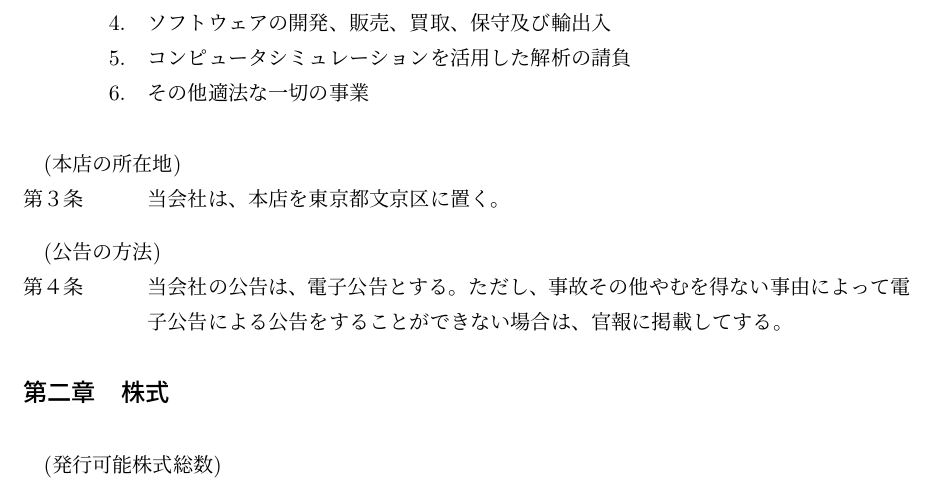
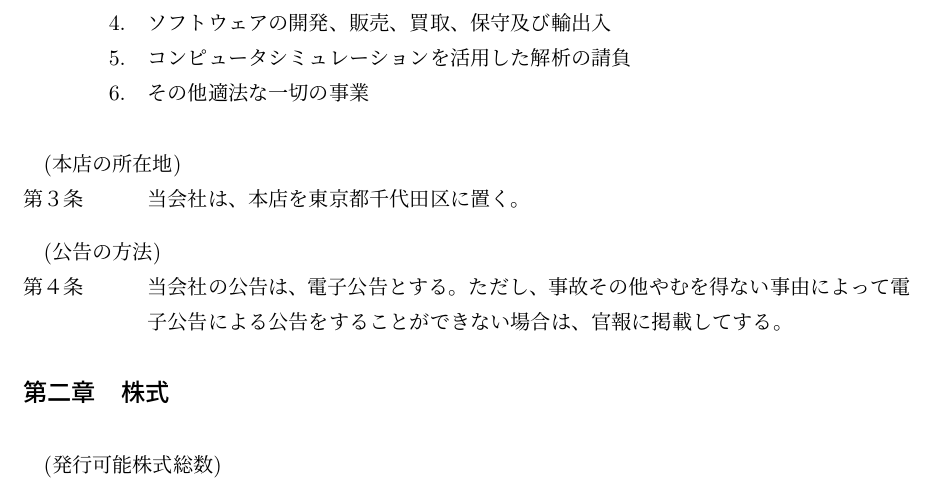
Before and after one commit to studio-mizutama/jpdoc, a LaTeX document (articles.tex): part of page 1 of 4, cut so that both start at the same text. Compiled offline with pLaTeX and dvipdfmx.

Commit message:
平成30年9月1日 臨時株主総会による定款変更決議(本店所在地)

```diff
--- a/articles.tex
+++ b/articles.tex
@@ -24,7 +24,7 @@
   \item[6.] その他適法な一切の事業
 \end{enumerate}
 \article{本店の所在地}
-当会社は、本店を東京都文京区に置く。
+当会社は、本店を東京都千代田区に置く。
 \article{公告の方法}
 当会社の公告は、電子公告とする。ただし、事故その他やむを得ない事由によって電子公告による公告をすることができない場合は、官報に掲載してする。
 
```
Also changed, not shown: README.md.
